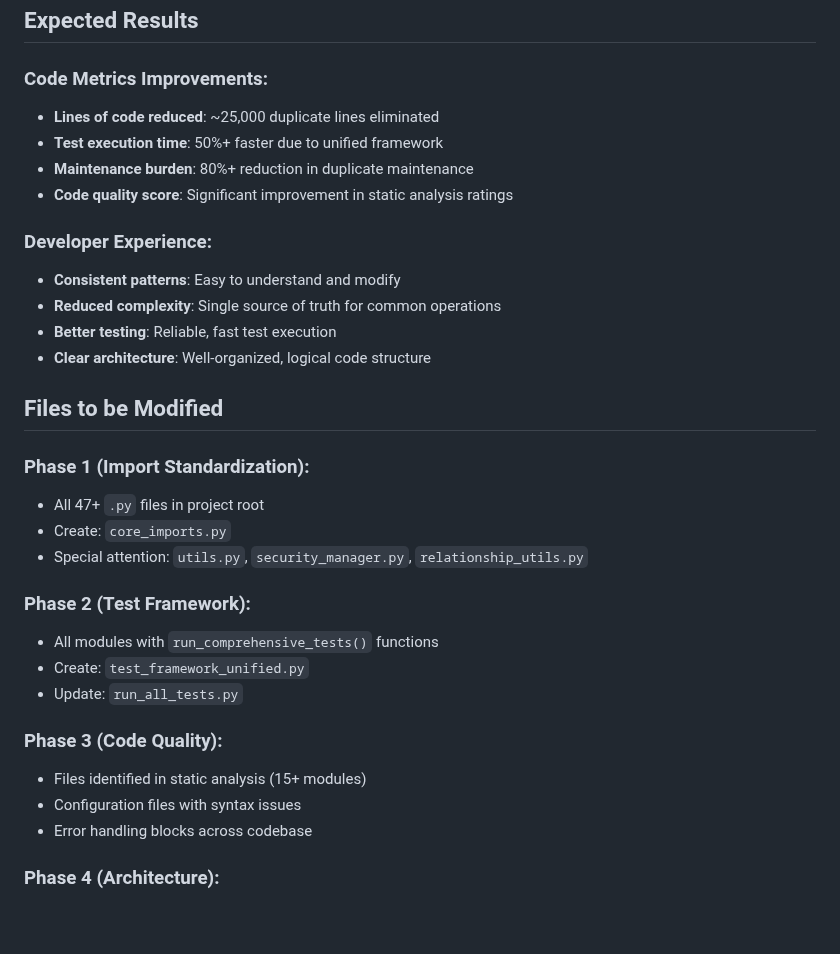
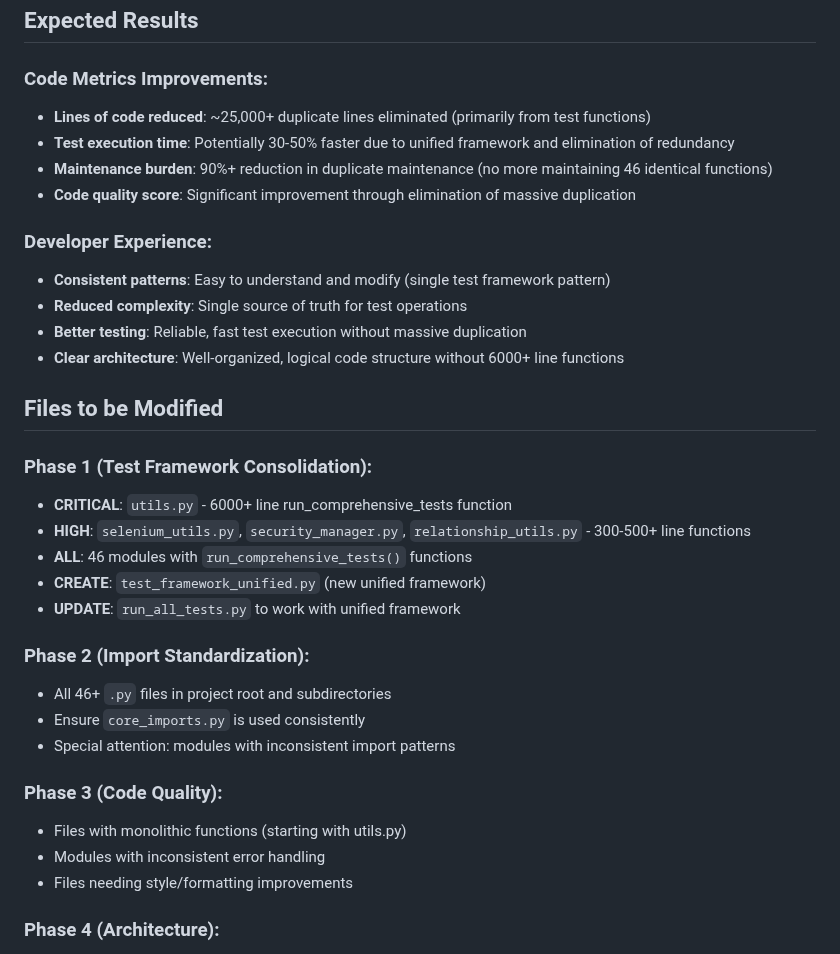
Before and after one commit to waynegault/ancestry, a Markdown page: IMPLEMENTATION_PLAN.md, the part around one of its changes. Rendered like a GitHub page; blank space fills up the shorter version.

```diff
--- a/IMPLEMENTATION_PLAN.md
+++ b/IMPLEMENTATION_PLAN.md
@@ -139,33 +143,35 @@ This document outlines the comprehensive plan to eliminate code duplication, sta
 ## Expected Results
 
 ### Code Metrics Improvements:
-- **Lines of code reduced**: ~25,000 duplicate lines eliminated
-- **Test execution time**: 50%+ faster due to unified framework
-- **Maintenance burden**: 80%+ reduction in duplicate maintenance
-- **Code quality score**: Significant improvement in static analysis ratings
+- **Lines of code reduced**: ~25,000+ duplicate lines eliminated (primarily from test functions)
+- **Test execution time**: Potentially 30-50% faster due to unified framework and elimination of redundancy
+- **Maintenance burden**: 90%+ reduction in duplicate maintenance (no more maintaining 46 identical functions)
+- **Code quality score**: Significant improvement through elimination of massive duplication
 
 ### Developer Experience:
-- **Consistent patterns**: Easy to understand and modify
-- **Reduced complexity**: Single source of truth for common operations
-- **Better testing**: Reliable, fast test execution
-- **Clear architecture**: Well-organized, logical code structure
+- **Consistent patterns**: Easy to understand and modify (single test framework pattern)
+- **Reduced complexity**: Single source of truth for test operations
+- **Better testing**: Reliable, fast test execution without massive duplication
+- **Clear architecture**: Well-organized, logical code structure without 6000+ line functions
 
 ## Files to be Modified
 
-### Phase 1 (Import Standardization):
-- All 47+ `.py` files in project root
-- Create: `core_imports.py`
-- Special attention: `utils.py`, `security_manager.py`, `relationship_utils.py`
+### Phase 1 (Test Framework Consolidation):
+- **CRITICAL**: `utils.py` - 6000+ line run_comprehensive_tests function
+- **HIGH**: `selenium_utils.py`, `security_manager.py`, `relationship_utils.py` - 300-500+ line functions
+- **ALL**: 46 modules with `run_comprehensive_tests()` functions
+- **CREATE**: `test_framework_unified.py` (new unified framework)
+- **UPDATE**: `run_all_tests.py` to work with unified framework
 
-### Phase 2 (Test Framework):
-- All modules with `run_comprehensive_tests()` functions
-- Create: `test_framework_unified.py`
-- Update: `run_all_tests.py`
+### Phase 2 (Import Standardization):
+- All 46+ `.py` files in project root and subdirectories
+- Ensure `core_imports.py` is used consistently
+- Special attention: modules with inconsistent import patterns
 
 ### Phase 3 (Code Quality):
-- Files identified in static analysis (15+ modules)
-- Configuration files with syntax issues
-- Error handling blocks across codebase
+- Files with monolithic functions (starting with utils.py)
+- Modules with inconsistent error handling
+- Files needing style/formatting improvements
 
 ### Phase 4 (Architecture):
 - Utility modules for consolidation
```
Also changed, not shown: other parts of IMPLEMENTATION_PLAN.md (+80 -76 lines).
